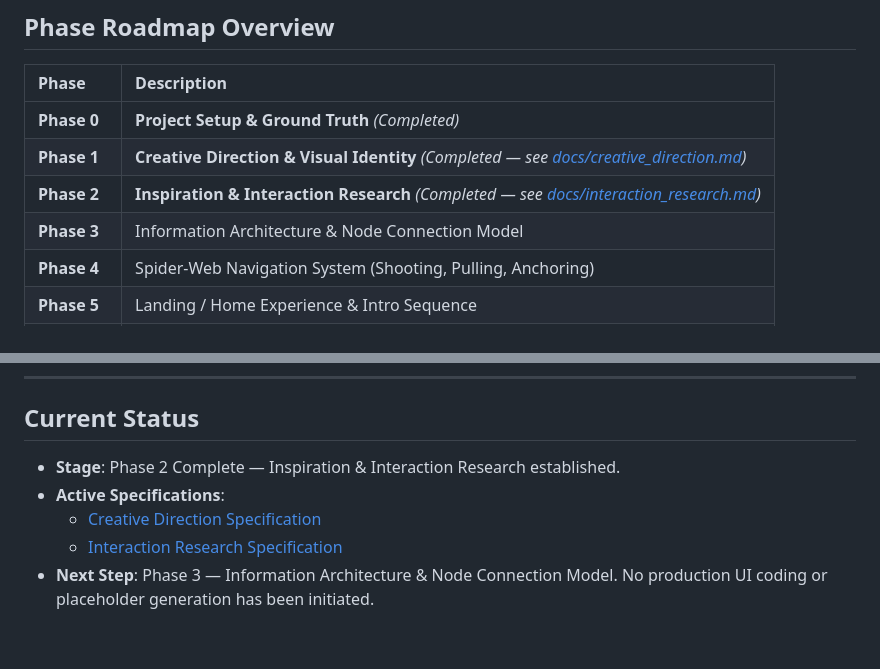
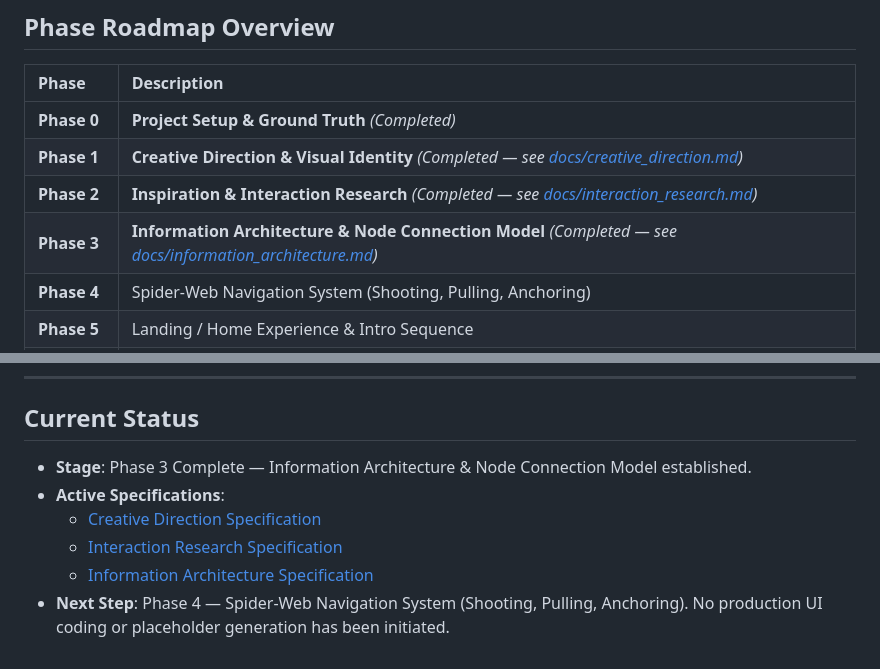
Before and after one commit to KevinLegend13/Kevin-Portfolio, a Markdown page: README.md, 2 parts joined by grey strips. Rendered like a GitHub page.

Commit message:
docs: define information architecture and node model

```diff
--- a/README.md
+++ b/README.md
@@ -43,7 +43,7 @@ Rather than treating Spider-Man motifs as static decorative illustrations or a g
 | **Phase 0** | **Project Setup & Ground Truth** *(Completed)* |
 | **Phase 1** | **Creative Direction & Visual Identity** *(Completed — see [docs/creative_direction.md](./docs/creative_direction.md))* |
 | **Phase 2** | **Inspiration & Interaction Research** *(Completed — see [docs/interaction_research.md](./docs/interaction_research.md))* |
-| **Phase 3** | Information Architecture & Node Connection Model |
+| **Phase 3** | **Information Architecture & Node Connection Model** *(Completed — see [docs/information_architecture.md](./docs/information_architecture.md))* |
 | **Phase 4** | Spider-Web Navigation System (Shooting, Pulling, Anchoring) |
 | **Phase 5** | Landing / Home Experience & Intro Sequence |
 | **Phase 6** | About Experience (Identity, Timelines, Terminal/Interactive Facts) |
@@ -62,8 +62,9 @@ Rather than treating Spider-Man motifs as static decorative illustrations or a g
 ---
 
 ## Current Status
-- **Stage**: Phase 2 Complete — Inspiration & Interaction Research established.
+- **Stage**: Phase 3 Complete — Information Architecture & Node Connection Model established.
 - **Active Specifications**:
   - [Creative Direction Specification](./docs/creative_direction.md)
   - [Interaction Research Specification](./docs/interaction_research.md)
-- **Next Step**: Phase 3 — Information Architecture & Node Connection Model. No production UI coding or placeholder generation has been initiated.
+  - [Information Architecture Specification](./docs/information_architecture.md)
+- **Next Step**: Phase 4 — Spider-Web Navigation System (Shooting, Pulling, Anchoring). No production UI coding or placeholder generation has been initiated.
```
Also changed, not shown: docs/information_architecture.md (added, +401 -0 lines).
